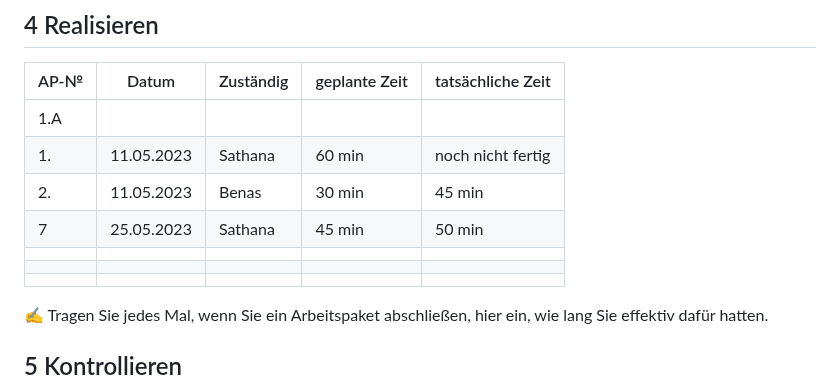
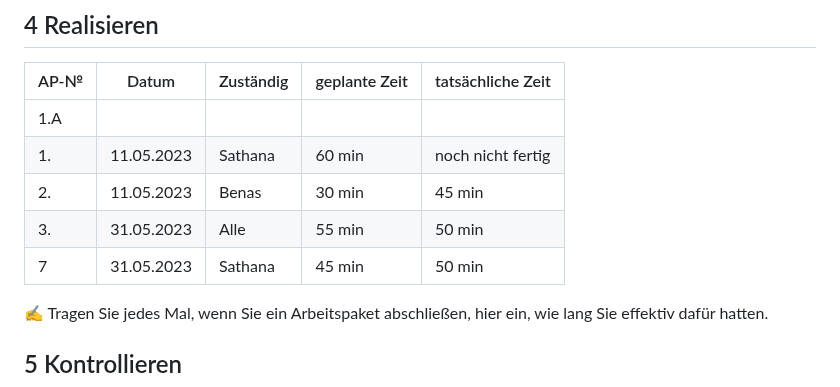
Before and after one commit to GM21GM/LA1600, a Markdown page: README.md, the part around the change. GitHub-like rendering.

```diff
--- a/README.md
+++ b/README.md
@@ -90,10 +90,8 @@ Wir haben auch entschieden, dass wir seperat einen Mobile und einen Desktop Layo
 | 1.A  |       |           |               |                   |
 | 1.  | 11.05.2023 | Sathana | 60 min| noch nicht fertig |
 | 2.  | 11.05.2023 | Benas | 30 min | 45 min |
-| 7 | 25.05.2023   | Sathana | 45 min      |  50 min          |
-|  |       |           |               |                   |
-|  |       |           |               |                   |
-|  |       |           |               |                   |
+| 3.  | 31.05.2023 | Alle | 55 min | 50 min |
+| 7 | 31.05.2023   | Sathana | 45 min      |  50 min          |
 
 
 ✍️ Tragen Sie jedes Mal, wenn Sie ein Arbeitspaket abschließen, hier ein, wie lang Sie effektiv dafür hatten.
```
